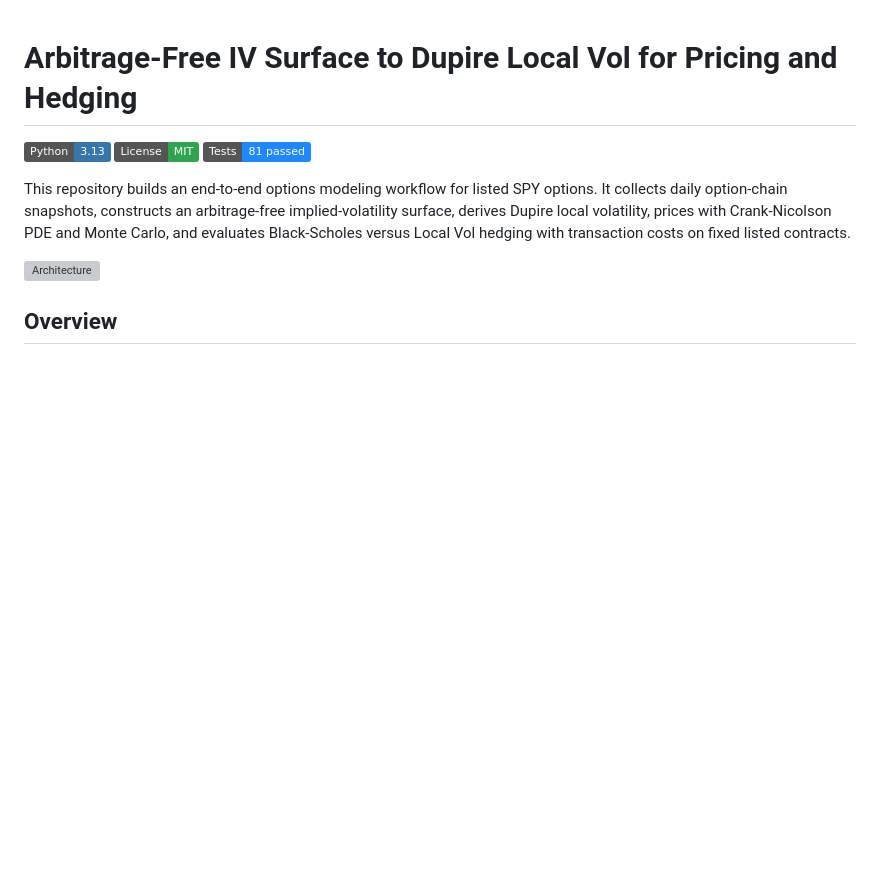
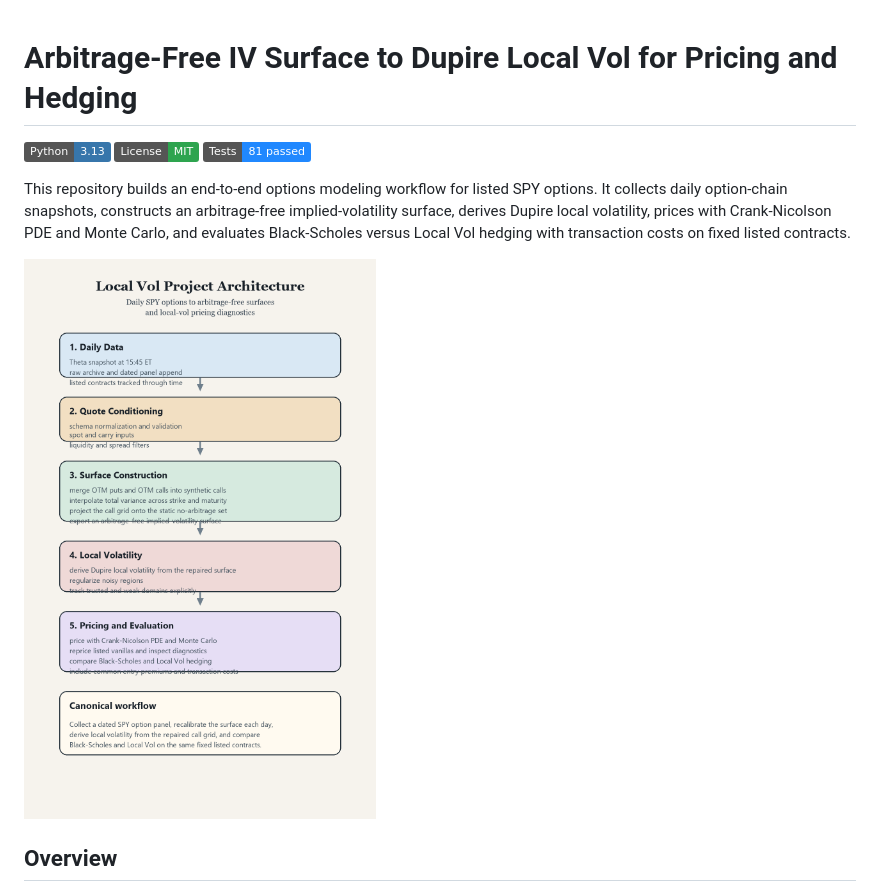
Before and after one commit to Dyuman-Bhattacharya/local_vol_project, a Markdown page: README.md, the part around the change. Drawn GitHub-style; pictures changed too: docs/assets/architecture.png (added); badges without logos; blank space fills up the shorter version; grey boxes are pictures that could not be loaded.

Commit message:
Use PNG for README architecture diagram

```diff
--- a/README.md
+++ b/README.md
@@ -6,7 +6,7 @@
 
 This repository builds an end-to-end options modeling workflow for listed SPY options. It collects daily option-chain snapshots, constructs an arbitrage-free implied-volatility surface, derives Dupire local volatility, prices with Crank-Nicolson PDE and Monte Carlo, and evaluates Black-Scholes versus Local Vol hedging with transaction costs on fixed listed contracts.
 
-![Architecture](docs/assets/architecture.svg)
+![Architecture](docs/assets/architecture.png)
 
 ## Overview
 
```
Also changed, not shown: docs/project_summary.md (+1 -1 lines).
